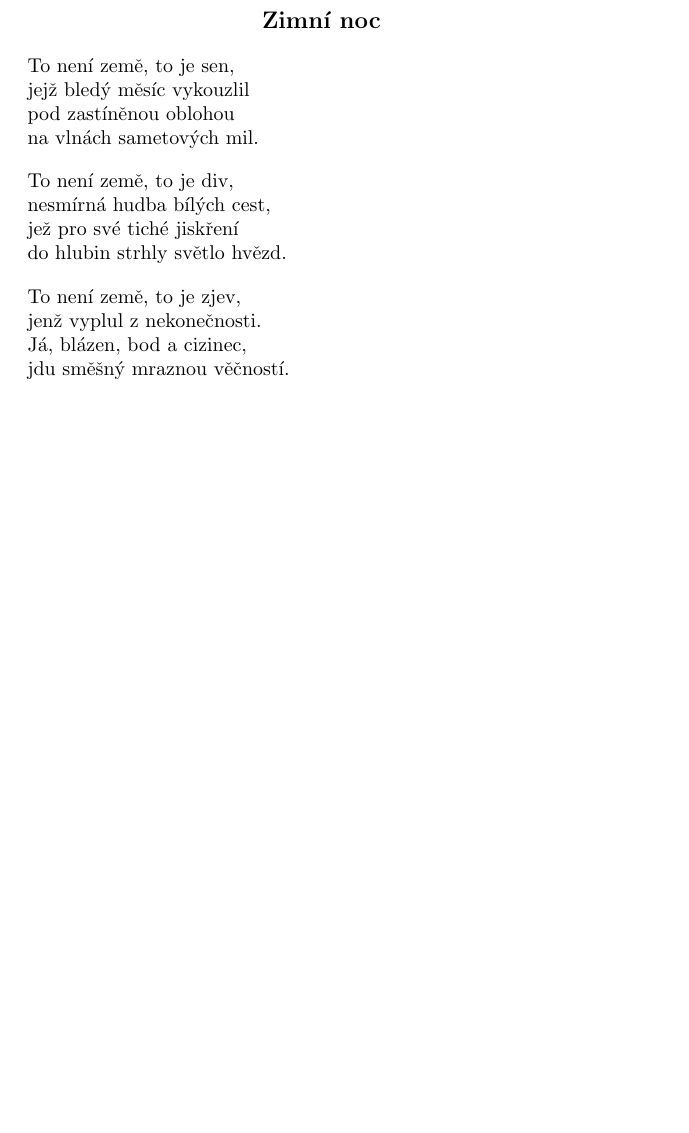
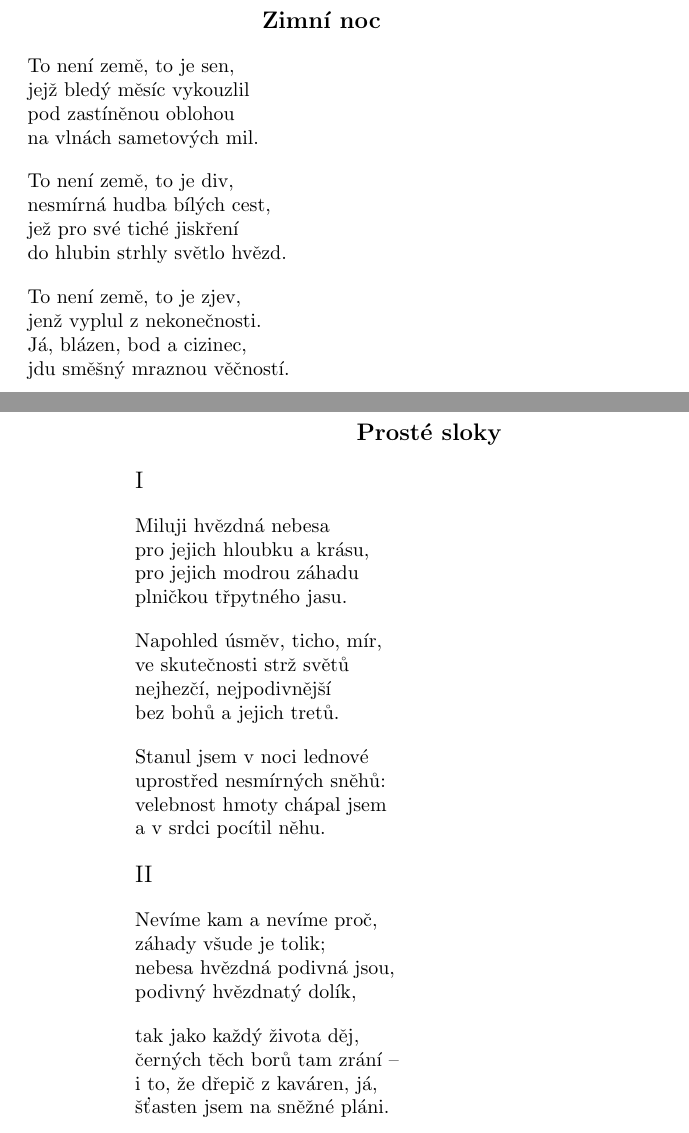
Before and after one commit to michalspondr/kniha_lesu_vod_a_strani, a LaTeX book (kniha_lesu_vod_a_strani.tex): part of page 19 of 19 before the commit and two parts of pages 19 and 20 of 20 after it, the two joined at a grey line, cut so that both start at the same text, the shorter picture padded with empty space. Compiled offline with pdfLaTeX.

Commit message:
Prosté sloky

```diff
--- a/kniha_lesu_vod_a_strani.tex
+++ b/kniha_lesu_vod_a_strani.tex
@@ -1,5 +1,6 @@
 \documentclass{book}
 \usepackage{verse}
+\usepackage{romannum}
 \usepackage[czech]{babel}
 \usepackage[utf8]{inputenc}
 \title{Kniha lesů, vod a strání}
@@ -567,4 +569,42 @@ jenž vyplul z nekonečnosti.\\
 Já, blázen, bod a cizinec,\\
 jdu směšný mraznou věčností.
 \end{verse}
+\newpage
+\poemtitle{Prosté sloky}
+\begin{verse}
+\large{\Romannum{1}}
+\end{verse}
+\begin{verse}
+Miluji hvězdná nebesa\\
+pro jejich hloubku a krásu,\\
+pro jejich modrou záhadu\\
+plničkou třpytného jasu.
+\end{verse}
+\begin{verse}
+Napohled úsměv, ticho, mír,\\
+ve skutečnosti strž světů\\
+nejhezčí, nejpodivnější\\
+bez bohů a jejich tretů.
+\end{verse}
+\begin{verse}
+Stanul jsem v noci lednové\\
+uprostřed nesmírných sněhů:\\
+velebnost hmoty chápal jsem\\
+a v srdci pocítil něhu.
+\end{verse}
+\begin{verse}
+\large{\Romannum{2}}
+\end{verse}
+\begin{verse}
+Nevíme kam a nevíme proč,\\
+záhady všude je tolik;\\
+nebesa hvězdná podivná jsou,\\
+podivný hvězdnatý dolík,
+\end{verse}
+\begin{verse}
+tak jako každý života děj,\\
+černých těch borů tam zrání --\\
+i to, že dřepič z kaváren, já,\\
+šťasten jsem na sněžné pláni.
+\end{verse}
 \end{document}
```
Also changed, not shown: kniha_lesu_vod_a_strani.pdf, kniha_lesu_vod_a_strani.tex (1 more changed lines).
